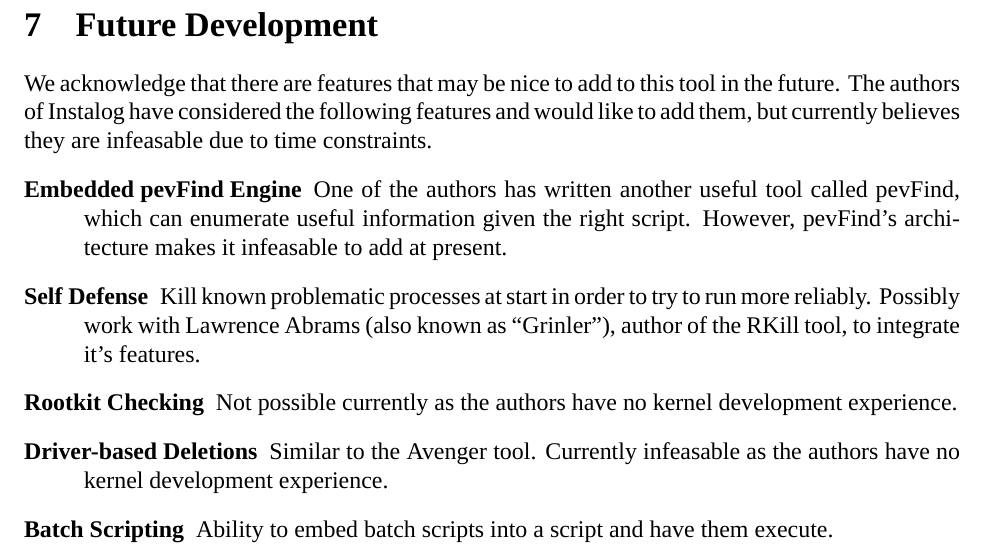
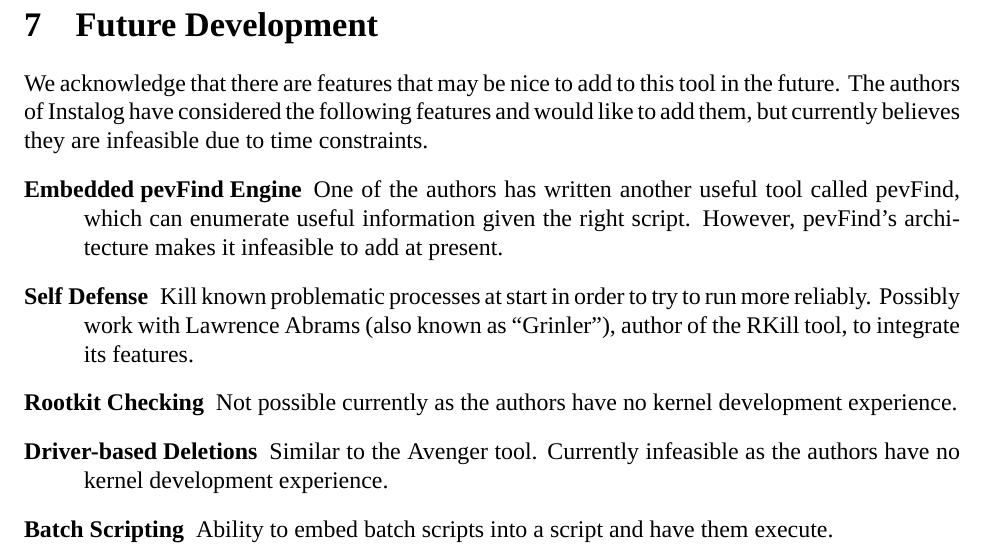
Before and after one commit to BillyONeal/Instalog, a LaTeX document (Docs/Instalog Specification/InstalogSpecification.tex, which reads Docs/Instalog Specification/sections/Future.tex): part of page 94 of 95, cut so that both start at the same text. Compiled offline with XeLaTeX.

Commit message:
Fixed typos.

```diff
--- a/Docs/Instalog Specification/sections/Future.tex
+++ b/Docs/Instalog Specification/sections/Future.tex
@@ -1,18 +1,18 @@
 \section{Future Development}
 We acknowledge that there are features that may be nice to add to this tool in
 the future. The authors of Instalog have considered the following features and
-would like to add them, but currently believes they are infeasable due to time
+would like to add them, but currently believes they are infeasible due to time
 constraints.
 \begin{description}
 \item[Embedded pevFind Engine] One of the authors has written another useful
 tool called pevFind, which can enumerate useful information given the right
-script. However, pevFind's architecture makes it infeasable to add at present.
+script. However, pevFind's architecture makes it infeasible to add at present.
 \item[Self Defense] Kill known problematic processes at start in order to try to
 run more reliably. Possibly work with Lawrence Abrams (also known as
-``Grinler''), author of the RKill tool, to integrate it's features.
+``Grinler''), author of the RKill tool, to integrate its features.
 \item[Rootkit Checking] Not possible currently as the authors have no kernel
 development experience.
-\item[Driver-based Deletions] Similar to the Avenger tool. Currently infeasable
+\item[Driver-based Deletions] Similar to the Avenger tool. Currently infeasible
 as the authors have no kernel development experience.
 \item[Batch Scripting] Ability to embed batch scripts into a script and have
 them execute.
```
